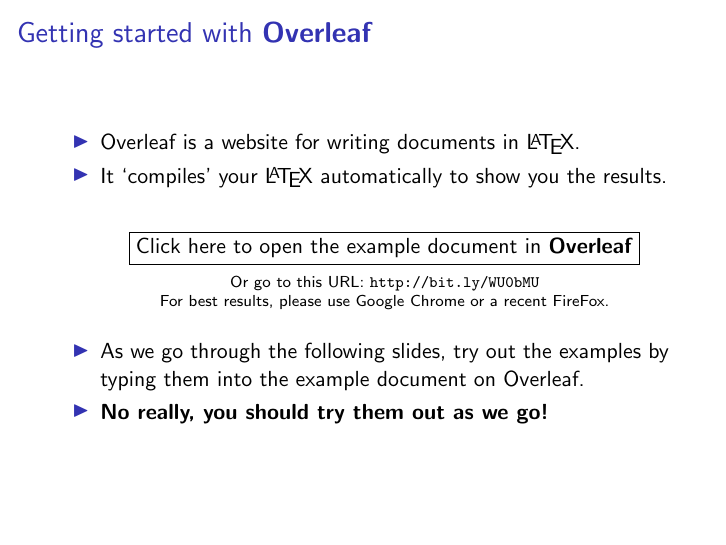
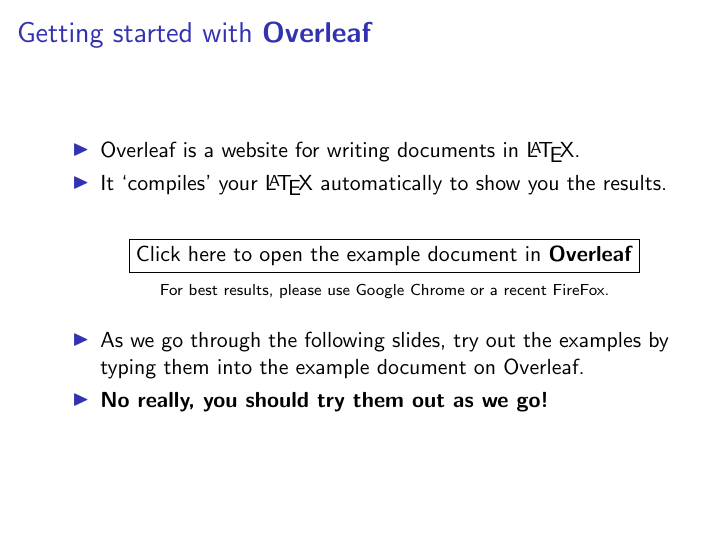
Before and after one commit to jdleesmiller/latex-course, LaTeX slides (en/part1.tex): page 7 of 21. Compiled offline with pdfLaTeX; a LaTeX package or settings file that is missing is left out.

Commit message:
remove out of date bitly links

```diff
--- a/en/part1.tex
+++ b/en/part1.tex
@@ -129,7 +129,7 @@
 \begin{center}
 \fbox{\href{\wlnewdoc{basics.tex}}{%
 Click here to open the example document in \wllogo{}}}
-\\[1ex]\scriptsize{}Or go to this URL: \url{http://bit.ly/WU0bMU}\\
+\\[1ex]\scriptsize{}
 For best results, please use \href{http://www.google.com/chrome}{Google Chrome} or a recent \href{http://www.mozilla.org/en-US/firefox/new/}{FireFox}.
 \end{center}
 \vskip 2ex
```
Also changed, not shown: en/part2.tex (+1 -1 lines).
